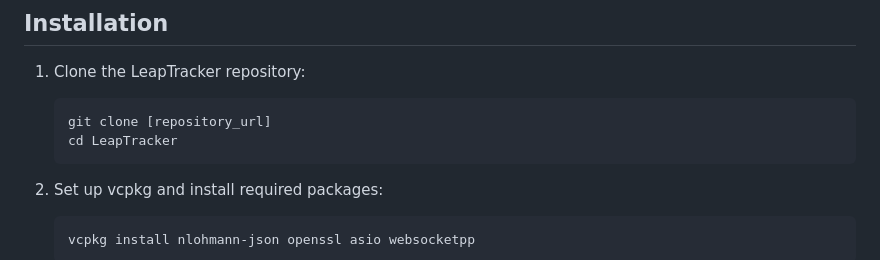
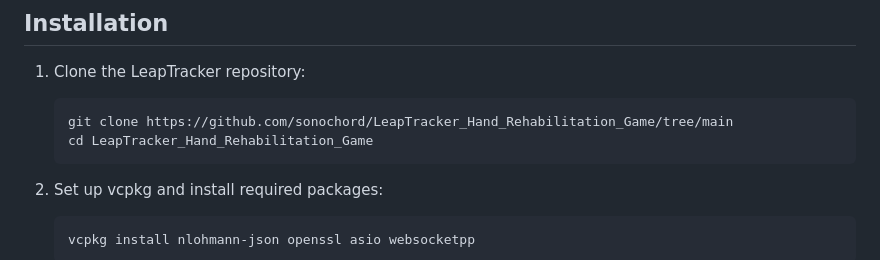
Before and after one commit to sonochord/LeapTracker_Hand_Rehabilitation_Game, a Markdown page: LeapTracker/README.md, the part around the change. GitHub-like rendering.

Commit message:
Update installation instructions in README.md

````diff
--- a/LeapTracker/README.md
+++ b/LeapTracker/README.md
@@ -29,8 +29,8 @@ Before compiling and running LeapTracker, ensure you have the following:
 
 1. Clone the LeapTracker repository:
    ```
-   git clone [repository_url]
-   cd LeapTracker
+   git clone https://github.com/sonochord/LeapTracker_Hand_Rehabilitation_Game/tree/main
+   cd LeapTracker_Hand_Rehabilitation_Game
    ```
 
 2. Set up vcpkg and install required packages:
````
